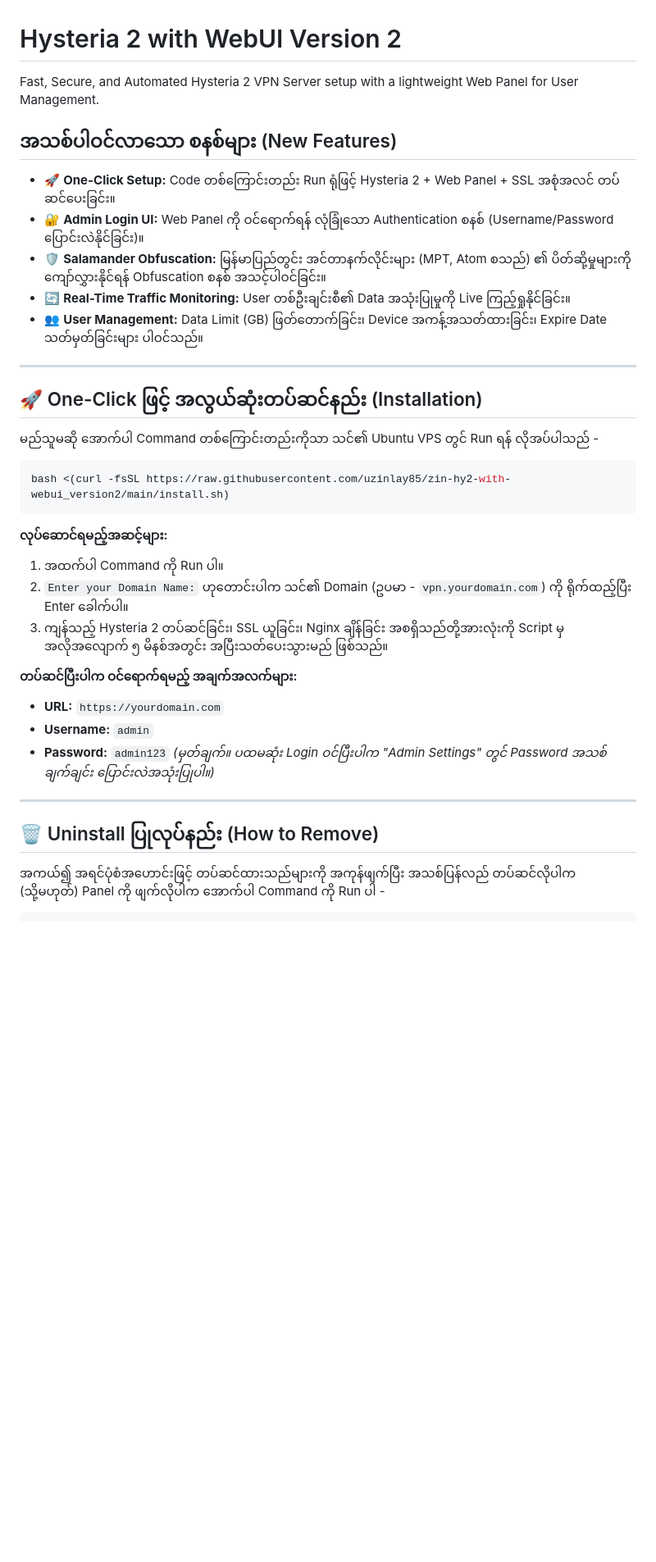
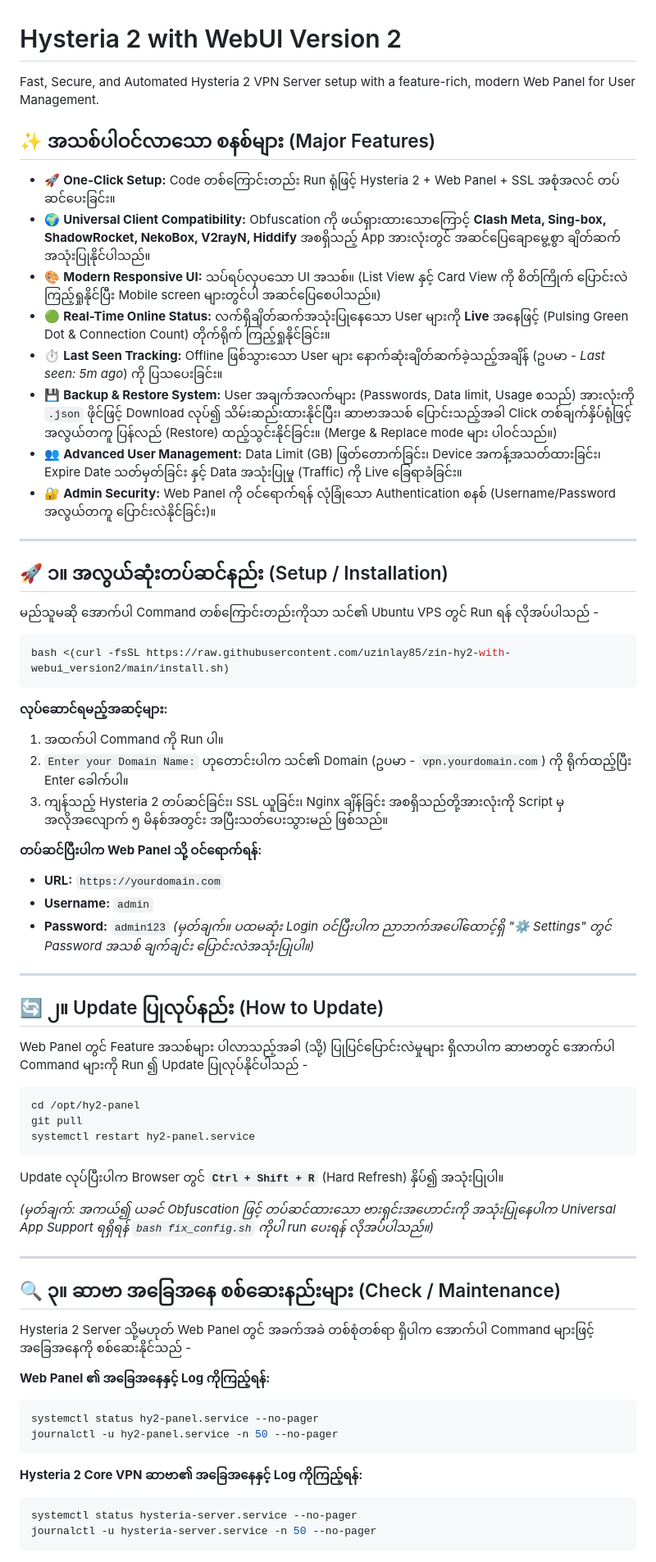
Before and after one commit to uzinlay85/zin-hy2-with-webui_version2, a Markdown page: README.md, the part around one of its changes. Shown at 82% size. GitHub-like rendering; blank space fills up the shorter version.

Commit message:
docs: comprehensive update covering new features, setup, update, backup and uninstall guides

````diff
--- a/README.md
+++ b/README.md
@@ -1,17 +1,20 @@
 # Hysteria 2 with WebUI Version 2
 
-Fast, Secure, and Automated Hysteria 2 VPN Server setup with a lightweight Web Panel for User Management.
+Fast, Secure, and Automated Hysteria 2 VPN Server setup with a feature-rich, modern Web Panel for User Management.
 
-## အသစ်ပါဝင်လာသော စနစ်များ (New Features)
+## ✨ အသစ်ပါဝင်လာသော စနစ်များ (Major Features)
 - 🚀 **One-Click Setup:** Code တစ်ကြောင်းတည်း Run ရုံဖြင့် Hysteria 2 + Web Panel + SSL အစုံအလင် တပ်ဆင်ပေးခြင်း။
-- 🔐 **Admin Login UI:** Web Panel ကို ဝင်ရောက်ရန် လုံခြုံသော Authentication စနစ် (Username/Password ပြောင်းလဲနိုင်ခြင်း)။
-- 🛡️ **Salamander Obfuscation:** မြန်မာပြည်တွင်း အင်တာနက်လိုင်းများ (MPT, Atom စသည်) ၏ ပိတ်ဆို့မှုများကို ကျော်လွှားနိုင်ရန် Obfuscation စနစ် အသင့်ပါဝင်ခြင်း။
-- 🔄 **Real-Time Traffic Monitoring:** User တစ်ဦးချင်းစီ၏ Data အသုံးပြုမှုကို Live ကြည့်ရှုနိုင်ခြင်း။
-- 👥 **User Management:** Data Limit (GB) ဖြတ်တောက်ခြင်း၊ Device အကန့်အသတ်ထားခြင်း၊ Expire Date သတ်မှတ်ခြင်းများ ပါဝင်သည်။
+- 🌍 **Universal Client Compatibility:** Obfuscation ကို ဖယ်ရှားထားသောကြောင့် **Clash Meta, Sing-box, ShadowRocket, NekoBox, V2rayN, Hiddify** အစရှိသည့် App အားလုံးတွင် အဆင်ပြေချောမွေ့စွာ ချိတ်ဆက်အသုံးပြုနိုင်ပါသည်။
+- 🎨 **Modern Responsive UI:** သပ်ရပ်လှပသော UI အသစ်။ (List View နှင့် Card View ကို စိတ်ကြိုက် ပြောင်းလဲကြည့်ရှုနိုင်ပြီး Mobile screen များတွင်ပါ အဆင်ပြေစေပါသည်။)
+- 🟢 **Real-Time Online Status:** လက်ရှိချိတ်ဆက်အသုံးပြုနေသော User များကို **Live** အနေဖြင့် (Pulsing Green Dot & Connection Count) တိုက်ရိုက် ကြည့်ရှုနိုင်ခြင်း။
+- ⏱️ **Last Seen Tracking:** Offline ဖြစ်သွားသော User များ နောက်ဆုံးချိတ်ဆက်ခဲ့သည့်အချိန် (ဥပမာ - *Last seen: 5m ago*) ကို ပြသပေးခြင်း။
+- 💾 **Backup & Restore System:** User အချက်အလက်များ (Passwords, Data limit, Usage စသည်) အားလုံးကို `.json` ဖိုင်ဖြင့် Download လုပ်၍ သိမ်းဆည်းထားနိုင်ပြီး၊ ဆာဗာအသစ် ပြောင်းသည့်အခါ Click တစ်ချက်နှိပ်ရုံဖြင့် အလွယ်တကူ ပြန်လည် (Restore) ထည့်သွင်းနိုင်ခြင်း။ (Merge & Replace mode များ ပါဝင်သည်။)
+- 👥 **Advanced User Management:** Data Limit (GB) ဖြတ်တောက်ခြင်း၊ Device အကန့်အသတ်ထားခြင်း၊ Expire Date သတ်မှတ်ခြင်း နှင့် Data အသုံးပြုမှု (Traffic) ကို Live ခြေရာခံခြင်း။
+- 🔐 **Admin Security:** Web Panel ကို ဝင်ရောက်ရန် လုံခြုံသော Authentication စနစ် (Username/Password အလွယ်တကူ ပြောင်းလဲနိုင်ခြင်း)။
 
 ---
 
-## 🚀 One-Click ဖြင့် အလွယ်ဆုံးတပ်ဆင်နည်း (Installation)
+## 🚀 ၁။ အလွယ်ဆုံးတပ်ဆင်နည်း (Setup / Installation)
 
 မည်သူမဆို အောက်ပါ Command တစ်ကြောင်းတည်းကိုသာ သင်၏ Ubuntu VPS တွင် Run ရန် လိုအပ်ပါသည် -
 
@@ -24,14 +27,42 @@ bash <(curl -fsSL https://raw.githubusercontent.com/uzinlay85/zin-hy2-with-webui
 2. `Enter your Domain Name:` ဟုတောင်းပါက သင်၏ Domain (ဥပမာ - `vpn.yourdomain.com`) ကို ရိုက်ထည့်ပြီး Enter ခေါက်ပါ။
 3. ကျန်သည့် Hysteria 2 တပ်ဆင်ခြင်း၊ SSL ယူခြင်း၊ Nginx ချိန်ခြင်း အစရှိသည်တို့အားလုံးကို Script မှ အလိုအလျောက် ၅ မိနစ်အတွင်း အပြီးသတ်ပေးသွားမည် ဖြစ်သည်။
 
-**တပ်ဆင်ပြီးပါက ဝင်ရောက်ရမည့် အချက်အလက်များ:**
+**တပ်ဆင်ပြီးပါက Web Panel သို့ ဝင်ရောက်ရန်:**
 - **URL:** `https://yourdomain.com`
 - **Username:** `admin`
 - **Password:** `admin123`
-*(မှတ်ချက်။ ပထမဆုံး Login ဝင်ပြီးပါက "Admin Settings" တွင် Password အသစ် ချက်ချင်း ပြောင်းလဲအသုံးပြုပါ။)*
+*(မှတ်ချက်။ ပထမဆုံး Login ဝင်ပြီးပါက ညာဘက်အပေါ်ထောင့်ရှိ "⚙️ Settings" တွင် Password အသစ် ချက်ချင်း ပြောင်းလဲအသုံးပြုပါ။)*
 
 ---
 
-## 🗑️ Uninstall ပြုလုပ်နည်း (How to Remove)
+## 🔄 ၂။ Update ပြုလုပ်နည်း (How to Update)
 
-အကယ်၍ အရင်ပုံစံအဟောင်းဖြင့် တပ်ဆင်ထားသည်များကို အကုန်ဖျက်ပြီး အသစ်ပြန်လည် တပ်ဆင်လိုပါက (သို့မဟုတ်) Panel ကို ဖျက်လိုပါက အောက်ပါ Command ကို Run ပါ -
+Web Panel တွင် Feature အသစ်များ ပါလာသည့်အခါ (သို့) ပြုပြင်ပြောင်းလဲမှုများ ရှိလာပါက ဆာဗာတွင် အောက်ပါ Command များကို Run ၍ Update ပြုလုပ်နိုင်ပါသည် -
+
+```bash
+cd /opt/hy2-panel
+git pull
+systemctl restart hy2-panel.service
+```
+Update လုပ်ပြီးပါက Browser တွင် **`Ctrl + Shift + R`** (Hard Refresh) နှိပ်၍ အသုံးပြုပါ။
+
+*(မှတ်ချက်: အကယ်၍ ယခင် Obfuscation ဖြင့် တပ်ဆင်ထားသော ဗားရှင်းအဟောင်းကို အသုံးပြုနေပါက Universal App Support ရရှိရန် `bash fix_config.sh` ကိုပါ run ပေးရန် လိုအပ်ပါသည်။)*
+
+---
+
+## 🔍 ၃။ ဆာဗာ အခြေအနေ စစ်ဆေးနည်းများ (Check / Maintenance)
+
+Hysteria 2 Server သို့မဟုတ် Web Panel တွင် အခက်အခဲ တစ်စုံတစ်ရာ ရှိပါက အောက်ပါ Command များဖြင့် အခြေအနေကို စစ်ဆေးနိုင်သည် -
+
+**Web Panel ၏ အခြေအနေနှင့် Log ကိုကြည့်ရန်:**
+```bash
+systemctl status hy2-panel.service --no-pager
+journalctl -u hy2-panel.service -n 50 --no-pager
+```
+
+**Hysteria 2 Core VPN ဆာဗာ၏ အခြေအနေနှင့် Log ကိုကြည့်ရန်:**
+```bash
+systemctl status hysteria-server.service --no-pager
+journalctl -u hysteria-server.service -n 50 --no-pager
+```
+
````
Also changed, not shown: other parts of README.md (+24 -4 lines).
